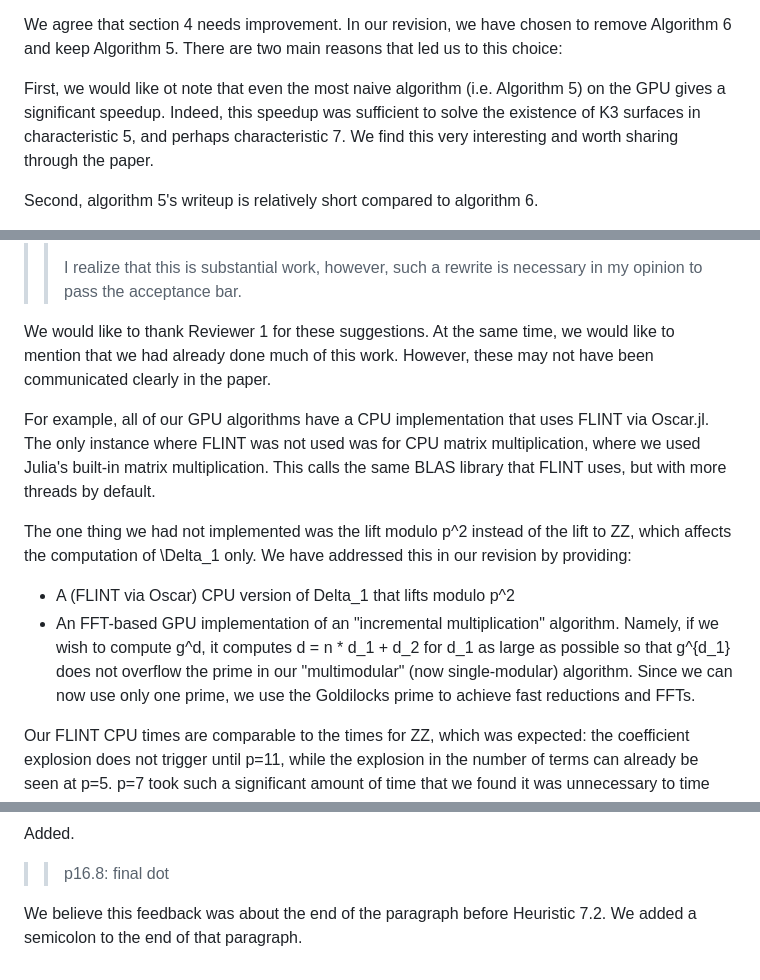
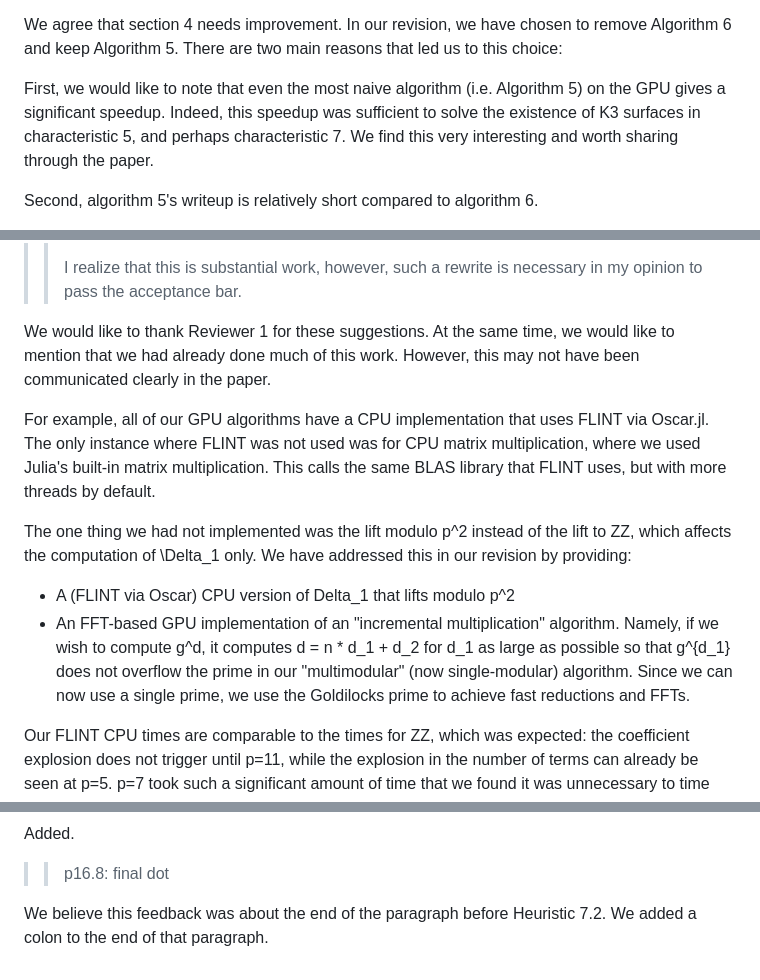
Before and after one commit to jjgarzella/all-heights-k3-surfaces, a Markdown page: comments.md, 3 parts joined by grey strips. GitHub-like rendering.

Commit message:
Fix mathematically trivial typos in comments.md

```diff
--- a/comments.md
+++ b/comments.md
@@ -57,7 +57,7 @@ Perhaps there are some variants of this problem where a sparse GPU algorithm pro
 
 We agree that section 4 needs improvement. In our revision, we have chosen to remove Algorithm 6 and keep Algorithm 5. There are two main reasons that led us to this choice:
 
-First, we would like ot note that even the most naive algorithm (i.e. Algorithm 5) on the GPU gives a significant speedup. Indeed, this speedup was sufficient to solve the existence of K3 surfaces in characteristic 5, and perhaps characteristic 7. We find this very interesting and worth sharing through the paper.
+First, we would like to note that even the most naive algorithm (i.e. Algorithm 5) on the GPU gives a significant speedup. Indeed, this speedup was sufficient to solve the existence of K3 surfaces in characteristic 5, and perhaps characteristic 7. We find this very interesting and worth sharing through the paper.
 
 Second, algorithm 5's writeup is relatively short compared to algorithm 6.
 
@@ -90,14 +90,14 @@ In our revision, we have tried to improve Figure 3 to highlight that:
 >> I realize that this is substantial work, however, such a rewrite is necessary
 >> in my opinion to pass the acceptance bar.
 
-We would like to thank Reviewer 1 for these suggestions. At the same time, we would like to mention that we had already done much of this work. However, these may not have been communicated clearly in the paper.
+We would like to thank Reviewer 1 for these suggestions. At the same time, we would like to mention that we had already done much of this work. However, this may not have been communicated clearly in the paper.
 
 For example, all of our GPU algorithms have a CPU implementation that uses FLINT via Oscar.jl. The only instance where FLINT was not used was for CPU matrix multiplication, where we used Julia's built-in matrix multiplication. This calls the same BLAS library that FLINT uses, but with more threads by default.
 
 The one thing we had not implemented was the lift modulo p^2 instead of the lift to ZZ, which affects the computation of \Delta_1 only. We have addressed this in our revision by providing:
 
 * A (FLINT via Oscar) CPU version of Delta_1 that lifts modulo p^2
-* An FFT-based GPU implementation of an "incremental multiplication" algorithm. Namely, if we wish to compute g^d, it computes d = n * d_1 + d\_2 for d_1 as large as possible so that g^{d_1} does not overflow the prime in our "multimodular" (now single-modular) algorithm. Since we can now use only one prime, we use the Goldilocks prime to achieve fast reductions and FFTs.
+* An FFT-based GPU implementation of an "incremental multiplication" algorithm. Namely, if we wish to compute g^d, it computes d = n * d_1 + d\_2 for d_1 as large as possible so that g^{d_1} does not overflow the prime in our "multimodular" (now single-modular) algorithm. Since we can now use a single prime, we use the Goldilocks prime to achieve fast reductions and FFTs.
 
 Our FLINT CPU times are comparable to the times for ZZ, which was expected: the coefficient explosion does not trigger until p=11, while the explosion in the number of terms can already be seen at p=5. p=7 took such a significant amount of time that we found it was unnecessary to time Delta_1 on the CPU for p=11.
 
@@ -383,4 +385,4 @@ Added.
 >>
 >> p16.8: final dot
 
-We believe this feedback was about the end of the paragraph before Heuristic 7.2. We added a semicolon to the end of that paragraph.
+We believe this feedback was about the end of the paragraph before Heuristic 7.2. We added a colon to the end of that paragraph.
```
Also changed, not shown: other parts of comments.md (+2 -0 lines).
